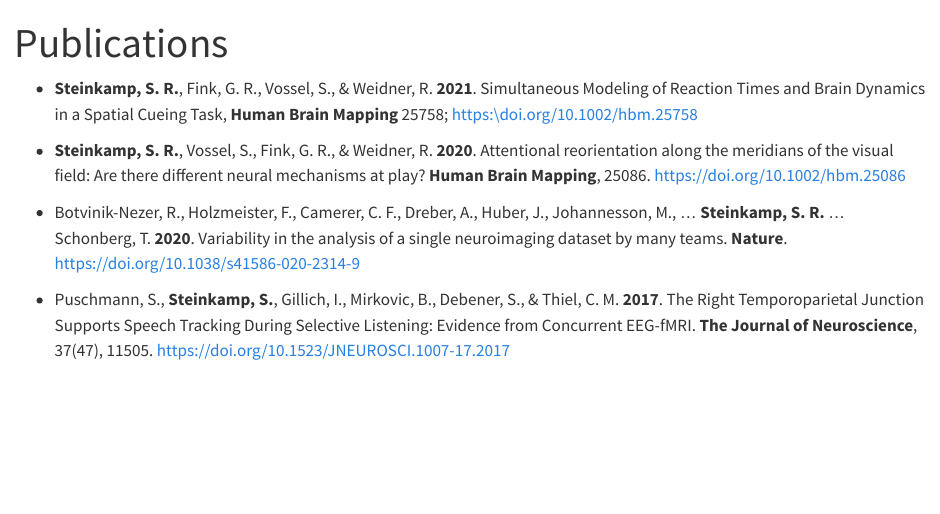
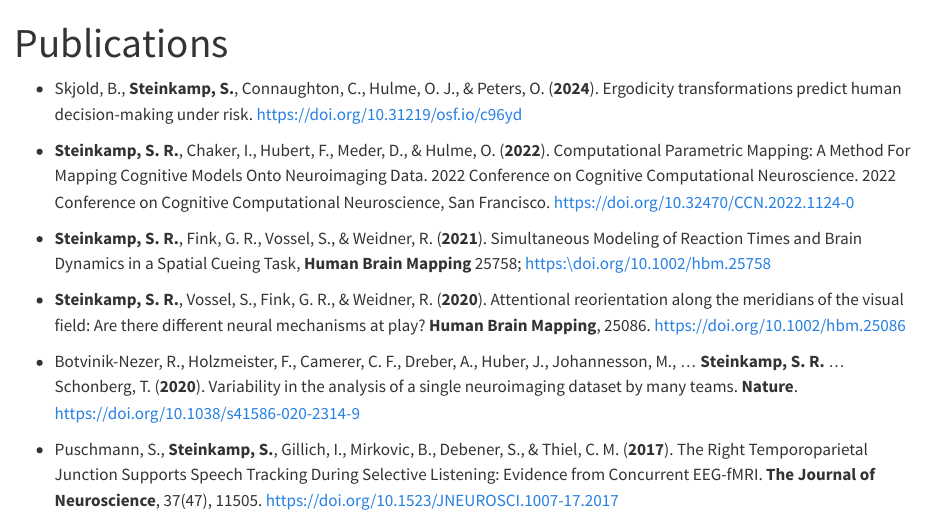
Before and after one commit to SRSteinkamp/srsteinkamp.github.io, a Quarto document (publications.qmd): the page in a window 1100 px wide, from its top. Rendered offline with R 4.5, knitr and Pandoc in place of Quarto, with nearby package versions.

Commit message:
updating publications

```diff
--- a/publications.qmd
+++ b/publications.qmd
@@ -3,10 +3,14 @@
 sidebar: false
 ---
 
-* **Steinkamp, S. R.**, Fink, G. R., Vossel, S., & Weidner, R. **2021**. Simultaneous Modeling of Reaction Times and Brain Dynamics in a Spatial Cueing Task, **Human Brain Mapping** 25758; [https:\\doi.org/10.1002/hbm.25758](https://doi.org/10.1002/hbm.25758)
+* Skjold, B., **Steinkamp, S.**, Connaughton, C., Hulme, O. J., & Peters, O. (**2024**). Ergodicity transformations predict human decision-making under risk. [https://doi.org/10.31219/osf.io/c96yd](https://doi.org/10.31219/osf.io/c96yd)
 
-* **Steinkamp, S. R.**, Vossel, S., Fink, G. R., & Weidner, R. **2020**. Attentional reorientation along the meridians of the visual field: Are there different neural mechanisms at play? **Human Brain Mapping**, 25086. [https://doi.org/10.1002/hbm.25086](https://doi.org/10.1002/hbm.25086)
+* **Steinkamp, S. R.**, Chaker, I., Hubert, F., Meder, D., & Hulme, O. (**2022**). Computational Parametric Mapping: A Method For Mapping Cognitive Models Onto Neuroimaging Data. 2022 Conference on Cognitive Computational Neuroscience. 2022 Conference on Cognitive Computational Neuroscience, San Francisco. [https://doi.org/10.32470/CCN.2022.1124-0](https://doi.org/10.32470/CCN.2022.1124-0)
 
-* Botvinik-Nezer, R., Holzmeister, F., Camerer, C. F., Dreber, A., Huber, J., Johannesson, M., ... **Steinkamp, S. R.** ... Schonberg, T. **2020**. Variability in the analysis of a single neuroimaging dataset by many teams. **Nature**. [https://doi.org/10.1038/s41586-020-2314-9](https://doi.org/10.1038/s41586-020-2314-9)
+* **Steinkamp, S. R.**, Fink, G. R., Vossel, S., & Weidner, R. (**2021**). Simultaneous Modeling of Reaction Times and Brain Dynamics in a Spatial Cueing Task, **Human Brain Mapping** 25758; [https:\\doi.org/10.1002/hbm.25758](https://doi.org/10.1002/hbm.25758)
 
-* Puschmann, S., **Steinkamp, S.**, Gillich, I., Mirkovic, B., Debener, S., & Thiel, C. M. **2017**. The Right Temporoparietal Junction Supports Speech Tracking During Selective Listening: Evidence from Concurrent EEG-fMRI. **The Journal of Neuroscience**, 37(47), 11505. [https://doi.org/10.1523/JNEUROSCI.1007-17.2017](https://doi.org/10.1523/JNEUROSCI.1007-17.2017)
+* **Steinkamp, S. R.**, Vossel, S., Fink, G. R., & Weidner, R. (**2020**). Attentional reorientation along the meridians of the visual field: Are there different neural mechanisms at play? **Human Brain Mapping**, 25086. [https://doi.org/10.1002/hbm.25086](https://doi.org/10.1002/hbm.25086)
+
+* Botvinik-Nezer, R., Holzmeister, F., Camerer, C. F., Dreber, A., Huber, J., Johannesson, M., ... **Steinkamp, S. R.** ... Schonberg, T. (**2020**). Variability in the analysis of a single neuroimaging dataset by many teams. **Nature**. [https://doi.org/10.1038/s41586-020-2314-9](https://doi.org/10.1038/s41586-020-2314-9)
+
+* Puschmann, S., **Steinkamp, S.**, Gillich, I., Mirkovic, B., Debener, S., & Thiel, C. M. (**2017**). The Right Temporoparietal Junction Supports Speech Tracking During Selective Listening: Evidence from Concurrent EEG-fMRI. **The Journal of Neuroscience**, 37(47), 11505. [https://doi.org/10.1523/JNEUROSCI.1007-17.2017](https://doi.org/10.1523/JNEUROSCI.1007-17.2017)
```
